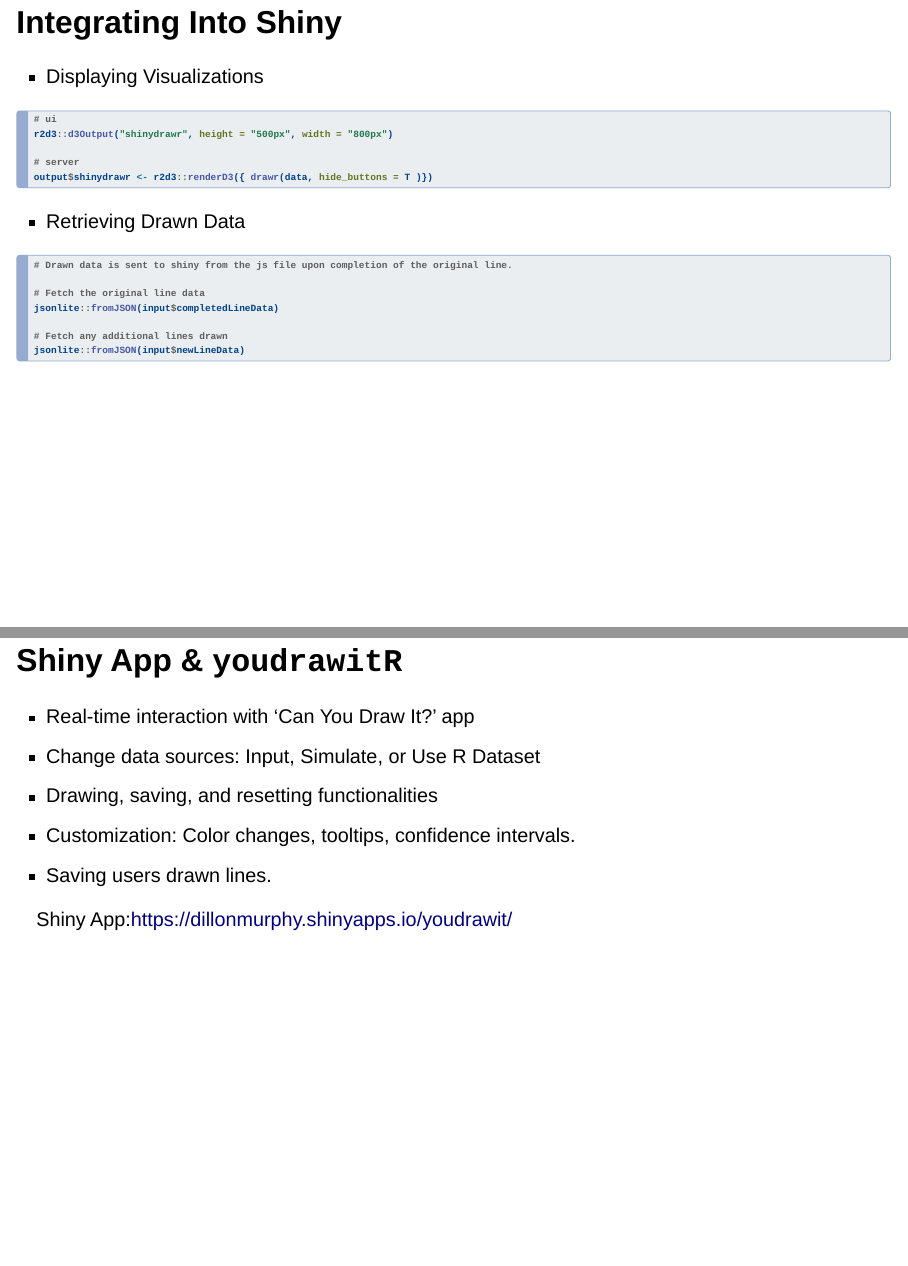
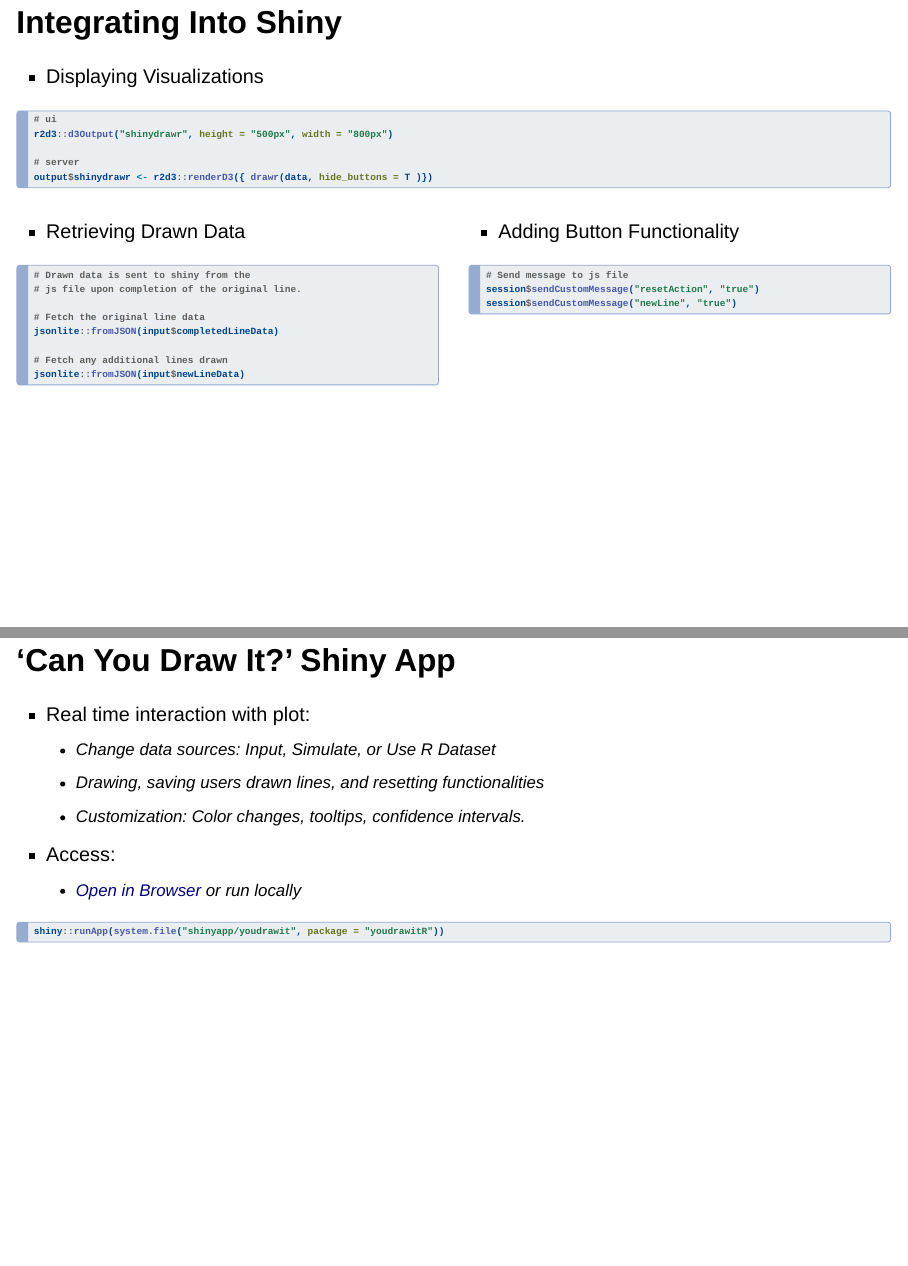
Before and after one commit to DillonMurphy04/GraphicsGroupYouDrawIt, a Quarto document (index.qmd): pages 20 and 21 of 26, joined at a grey line. Rendered offline with R 4.5, knitr and Pandoc in place of Quarto, with nearby package versions; drawn as Slidy slides in place of the format the file asks for; some code elsewhere in the file could not run offline.

Commit message:
Added shiny app speaker notes.

````diff
--- a/index.qmd
+++ b/index.qmd
@@ -426,7 +436,8 @@
 -   Retrieving Drawn Data
 
 ```{r echo=TRUE, eval = FALSE}
-# Drawn data is sent to shiny from the js file upon completion of the original line.
+# Drawn data is sent to shiny from the
+# js file upon completion of the original line.
 
 # Fetch the original line data
 jsonlite::fromJSON(input$completedLineData)
@@ -434,13 +445,17 @@
 # Fetch any additional lines drawn
 jsonlite::fromJSON(input$newLineData)
 ```
+:::
 
-## Shiny App & `youdrawitR`
+::: column
+-   Adding Button Functionality
 
--   Real-time interaction with 'Can You Draw It?' app
--   Change data sources: Input, Simulate, or Use R Dataset
--   Drawing, saving, and resetting functionalities
--   Customization: Color changes, tooltips, confidence intervals.
--   Saving users drawn lines.
+```{r echo=TRUE, eval = FALSE}
+# Send message to js file
+session$sendCustomMessage("resetAction", "true")
+session$sendCustomMessage("newLine", "true")
+```
+:::
+:::
 
-Shiny App:<https://dillonmurphy.shinyapps.io/youdrawit/>
+::: notes
@@ -446,0 +469,14 @@
+## 'Can You Draw It?' Shiny App
+
+-   Real time interaction with plot:
+    -   Change data sources: Input, Simulate, or Use R Dataset
+    -   Drawing, saving users drawn lines, and resetting functionalities
+    -   Customization: Color changes, tooltips, confidence intervals.
+-   Access:
+    -   [Open in Browser](https://dillonmurphy.shinyapps.io/youdrawit/) or run locally
+
+```{r echo=TRUE, eval = FALSE}
+shiny::runApp(system.file("shinyapp/youdrawit", package = "youdrawitR"))
+```
+
+::: notes
````
Also changed, not shown: index.html, index.qmd (27 more changed lines).
